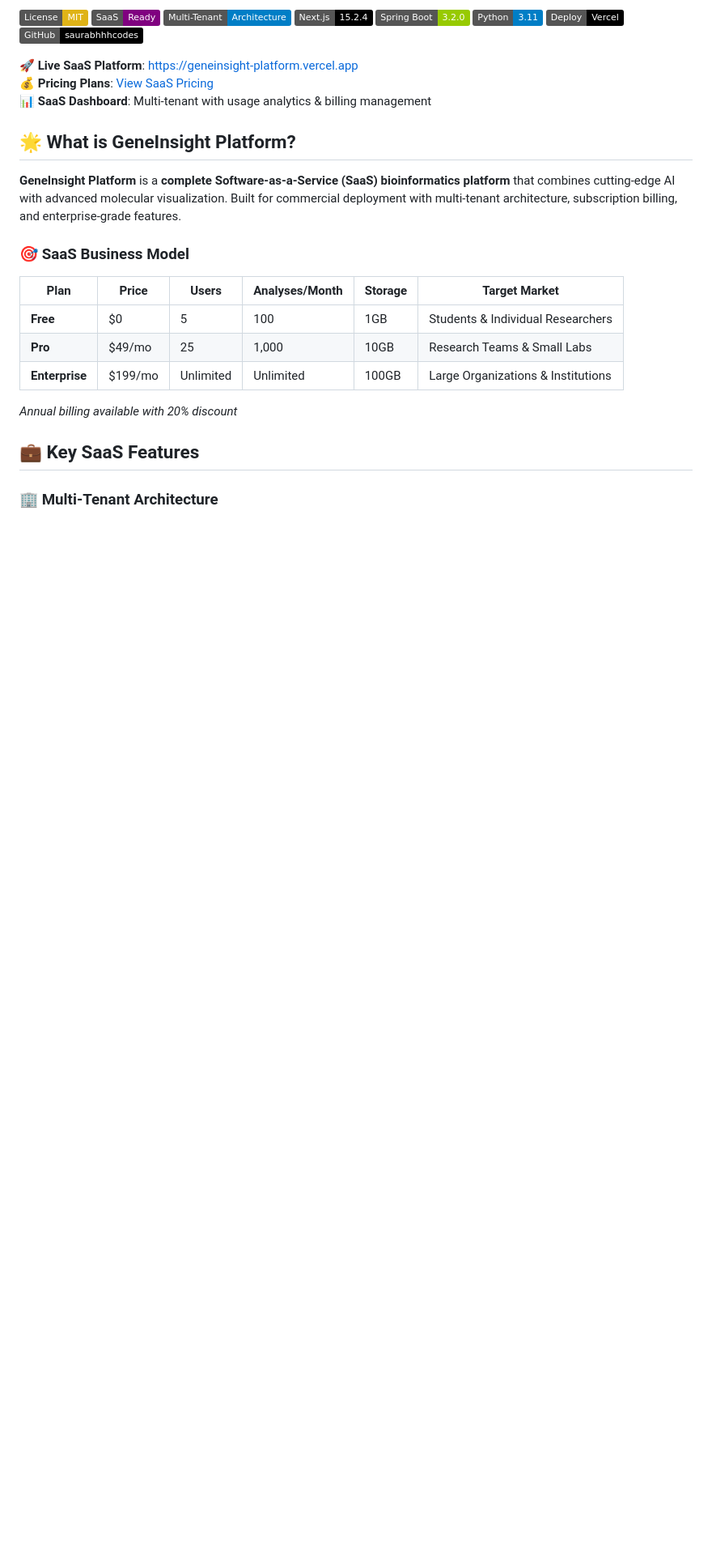
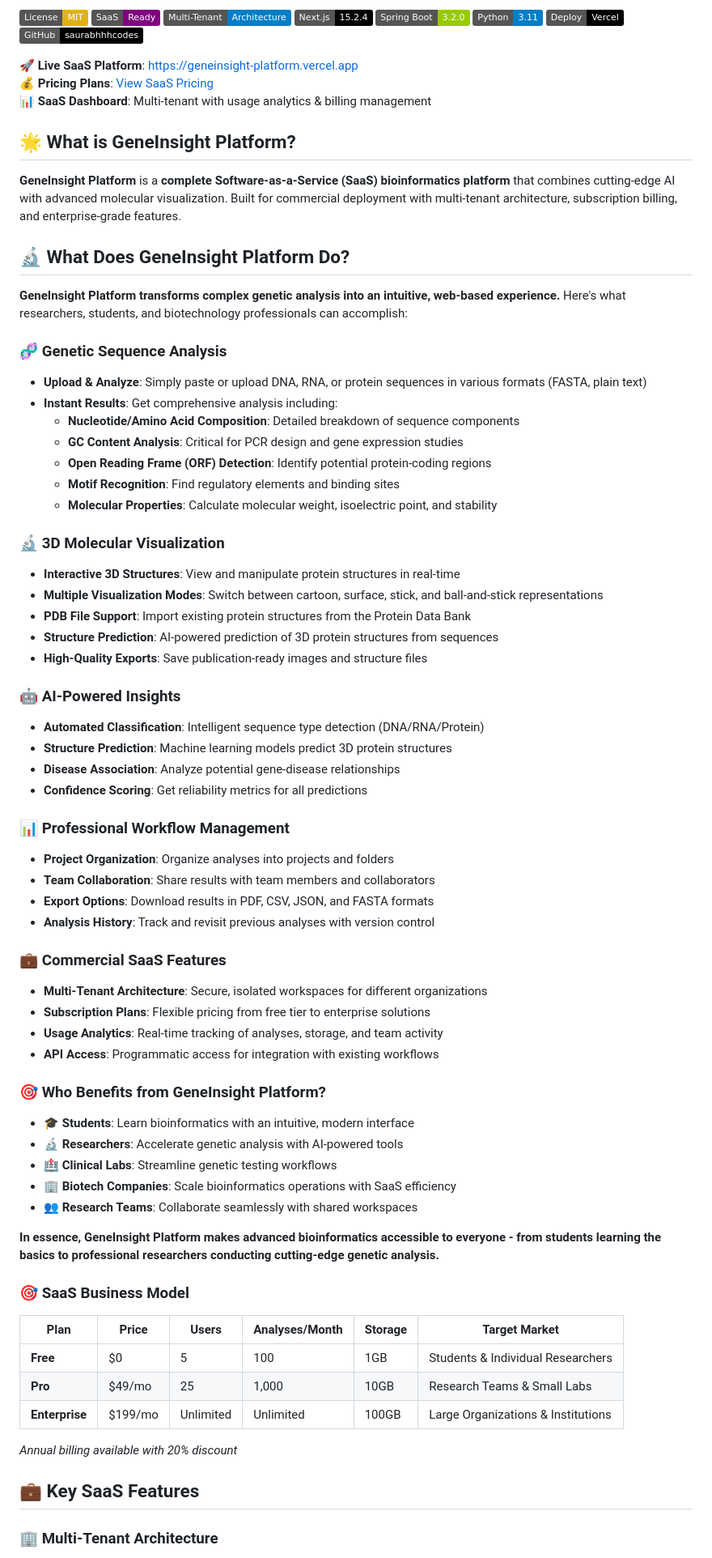
Before and after one commit to saurabhhhcodes/geneinsight-platform, a Markdown page: README.md, the part around the change. Shown at 81% size. Drawn GitHub-style; badges without logos; blank space fills up the shorter version.

```diff
--- a/README.md
+++ b/README.md
@@ -18,6 +18,53 @@
 ## 🌟 What is GeneInsight Platform?
 
 **GeneInsight Platform** is a **complete Software-as-a-Service (SaaS) bioinformatics platform** that combines cutting-edge AI with advanced molecular visualization. Built for commercial deployment with multi-tenant architecture, subscription billing, and enterprise-grade features.
+
+## 🔬 What Does GeneInsight Platform Do?
+
+**GeneInsight Platform transforms complex genetic analysis into an intuitive, web-based experience.** Here's what researchers, students, and biotechnology professionals can accomplish:
+
+### 🧬 **Genetic Sequence Analysis**
+- **Upload & Analyze**: Simply paste or upload DNA, RNA, or protein sequences in various formats (FASTA, plain text)
+- **Instant Results**: Get comprehensive analysis including:
+  - **Nucleotide/Amino Acid Composition**: Detailed breakdown of sequence components
+  - **GC Content Analysis**: Critical for PCR design and gene expression studies
+  - **Open Reading Frame (ORF) Detection**: Identify potential protein-coding regions
+  - **Motif Recognition**: Find regulatory elements and binding sites
+  - **Molecular Properties**: Calculate molecular weight, isoelectric point, and stability
+
+### 🔬 **3D Molecular Visualization**
+- **Interactive 3D Structures**: View and manipulate protein structures in real-time
+- **Multiple Visualization Modes**: Switch between cartoon, surface, stick, and ball-and-stick representations
+- **PDB File Support**: Import existing protein structures from the Protein Data Bank
+- **Structure Prediction**: AI-powered prediction of 3D protein structures from sequences
+- **High-Quality Exports**: Save publication-ready images and structure files
+
+### 🤖 **AI-Powered Insights**
+- **Automated Classification**: Intelligent sequence type detection (DNA/RNA/Protein)
+- **Structure Prediction**: Machine learning models predict 3D protein structures
+- **Disease Association**: Analyze potential gene-disease relationships
+- **Confidence Scoring**: Get reliability metrics for all predictions
+
+### 📊 **Professional Workflow Management**
+- **Project Organization**: Organize analyses into projects and folders
+- **Team Collaboration**: Share results with team members and collaborators
+- **Export Options**: Download results in PDF, CSV, JSON, and FASTA formats
+- **Analysis History**: Track and revisit previous analyses with version control
+
+### 💼 **Commercial SaaS Features**
+- **Multi-Tenant Architecture**: Secure, isolated workspaces for different organizations
+- **Subscription Plans**: Flexible pricing from free tier to enterprise solutions
+- **Usage Analytics**: Real-time tracking of analyses, storage, and team activity
+- **API Access**: Programmatic access for integration with existing workflows
+
+### 🎯 **Who Benefits from GeneInsight Platform?**
+- **🎓 Students**: Learn bioinformatics with an intuitive, modern interface
+- **🔬 Researchers**: Accelerate genetic analysis with AI-powered tools
+- **🏥 Clinical Labs**: Streamline genetic testing workflows
+- **🏢 Biotech Companies**: Scale bioinformatics operations with SaaS efficiency
+- **👥 Research Teams**: Collaborate seamlessly with shared workspaces
+
+**In essence, GeneInsight Platform makes advanced bioinformatics accessible to everyone - from students learning the basics to professional researchers conducting cutting-edge genetic analysis.**
 
 ### 🎯 **SaaS Business Model**
 
```
Also changed, not shown: FINAL_PROJECT_REPORT.md (added, +172 -0 lines).
